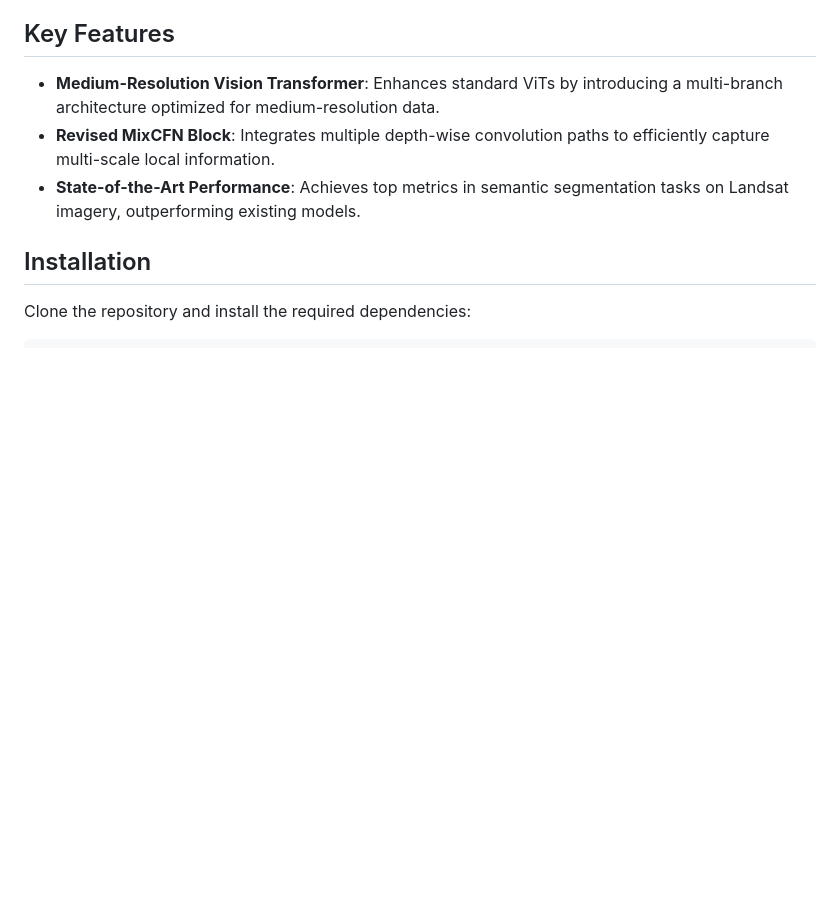
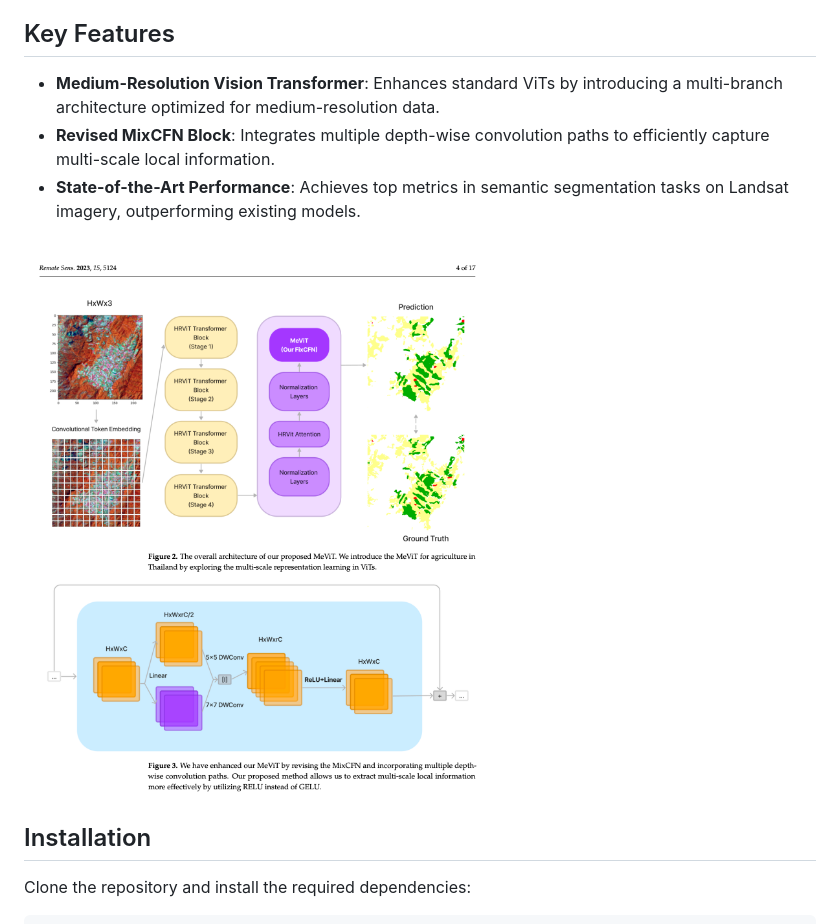
Before and after one commit to kaopanboonyuen/MeViT, a Markdown page: README.md, the part around one of its changes. Rendered like a GitHub page; blank space fills up the shorter version.

Commit message:
🍄 docs: update README.md

```diff
--- a/README.md
+++ b/README.md
@@ -17,6 +17,8 @@ Through extensive experimentation on Thailand's satellite scenes, **MeViT** has
 - **Medium-Resolution Vision Transformer**: Enhances standard ViTs by introducing a multi-branch architecture optimized for medium-resolution data.
 - **Revised MixCFN Block**: Integrates multiple depth-wise convolution paths to efficiently capture multi-scale local information.
 - **State-of-the-Art Performance**: Achieves top metrics in semantic segmentation tasks on Landsat imagery, outperforming existing models.
+
+![](img/MEVIT_002.png)
 
 ## Installation
 
```
Also changed, not shown: other parts of README.md (+7 -0 lines).
